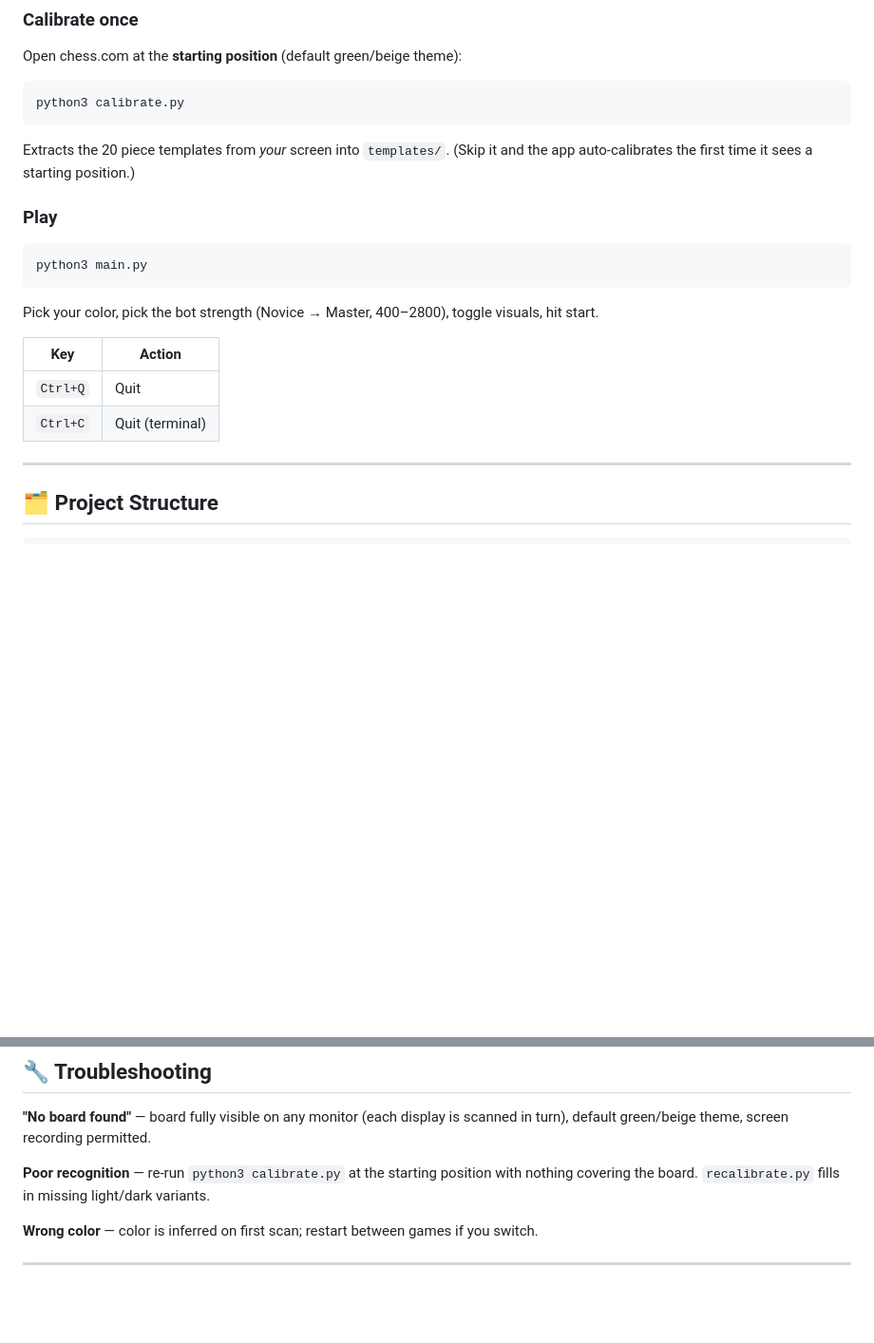
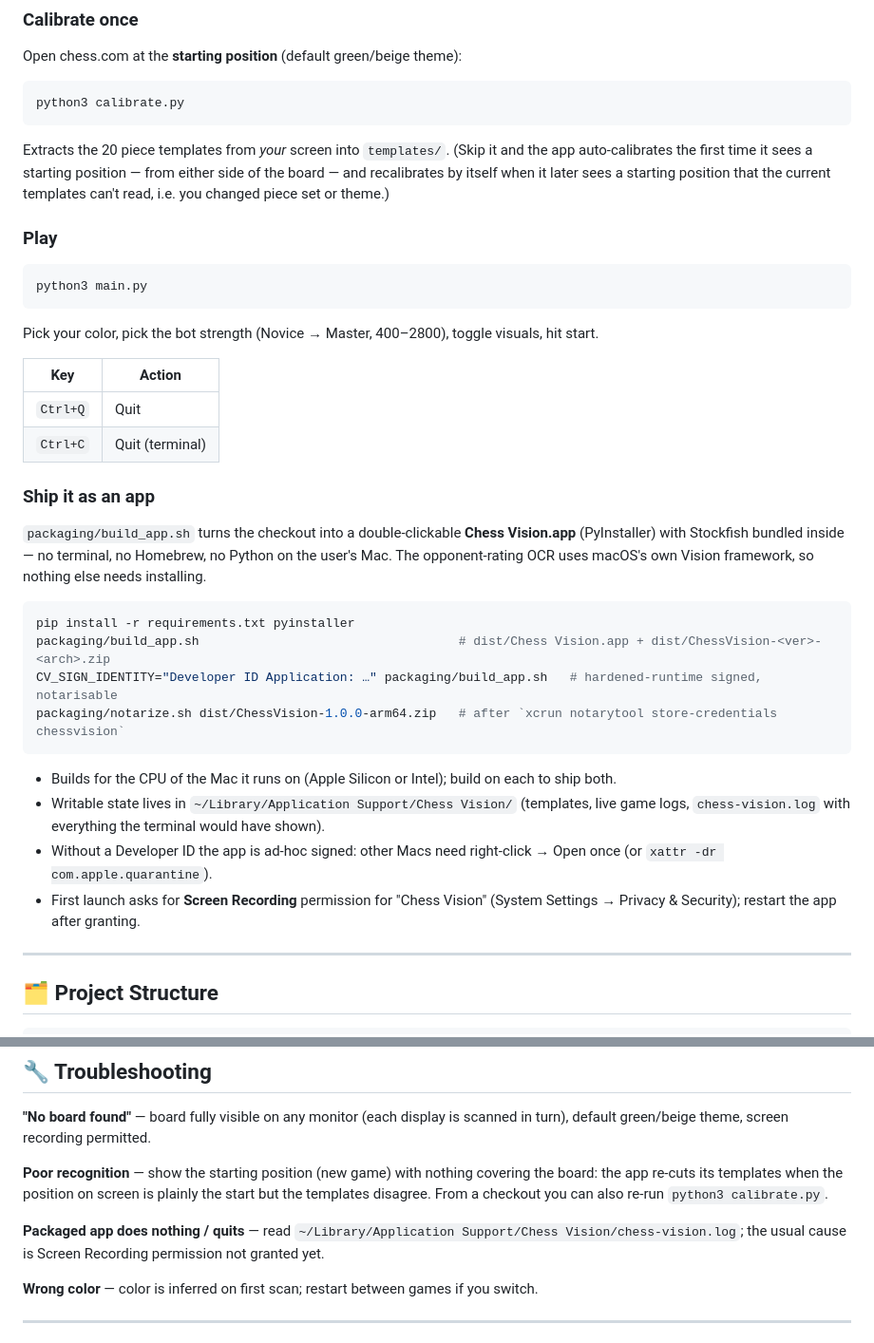
Before and after one commit to Kryskata-C/chessbot, a Markdown page: README.md, 2 parts joined by grey strips. Shown at 95% size. Rendered like a GitHub page; blank space fills up the shorter version.

Commit message:
README: packaging, self-recalibration, app troubleshooting

````diff
--- a/README.md
+++ b/README.md
@@ -307,7 +307,7 @@ Open chess.com at the **starting position** (default green/beige theme):
 python3 calibrate.py
 ```
 
-Extracts the 20 piece templates from *your* screen into `templates/`. (Skip it and the app auto-calibrates the first time it sees a starting position.)
+Extracts the 20 piece templates from *your* screen into `templates/`. (Skip it and the app auto-calibrates the first time it sees a starting position — from either side of the board — and recalibrates by itself when it later sees a starting position that the current templates can't read, i.e. you changed piece set or theme.)
 
 ### Play
 
@@ -321,6 +321,22 @@ Pick your color, pick the bot strength (Novice → Master, 400–2800), toggle v
 |---|---|
 | `Ctrl+Q` | Quit |
 | `Ctrl+C` | Quit (terminal) |
+
+### Ship it as an app
+
+`packaging/build_app.sh` turns the checkout into a double-clickable **Chess Vision.app** (PyInstaller) with Stockfish bundled inside — no terminal, no Homebrew, no Python on the user's Mac. The opponent-rating OCR uses macOS's own Vision framework, so nothing else needs installing.
+
+```bash
+pip install -r requirements.txt pyinstaller
+packaging/build_app.sh                                   # dist/Chess Vision.app + dist/ChessVision-<ver>-<arch>.zip
+CV_SIGN_IDENTITY="Developer ID Application: …" packaging/build_app.sh   # hardened-runtime signed, notarisable
+packaging/notarize.sh dist/ChessVision-1.0.0-arm64.zip   # after `xcrun notarytool store-credentials chessvision`
+```
+
+* Builds for the CPU of the Mac it runs on (Apple Silicon or Intel); build on each to ship both.
+* Writable state lives in `~/Library/Application Support/Chess Vision/` (templates, live game logs, `chess-vision.log` with everything the terminal would have shown).
+* Without a Developer ID the app is ad-hoc signed: other Macs need right-click → Open once (or `xattr -dr com.apple.quarantine`).
+* First launch asks for **Screen Recording** permission for "Chess Vision" (System Settings → Privacy & Security); restart the app after granting.
 
 ---
 
@@ -406,7 +422,9 @@ equal opponent, best-move 30–50 %, contested ACPL 22–40, zero SUSPICIOUS sac
 
 **"No board found"** — board fully visible on any monitor (each display is scanned in turn), default green/beige theme, screen recording permitted.
 
-**Poor recognition** — re-run `python3 calibrate.py` at the starting position with nothing covering the board. `recalibrate.py` fills in missing light/dark variants.
+**Poor recognition** — show the starting position (new game) with nothing covering the board: the app re-cuts its templates when the position on screen is plainly the start but the templates disagree. From a checkout you can also re-run `python3 calibrate.py`.
+
+**Packaged app does nothing / quits** — read `~/Library/Application Support/Chess Vision/chess-vision.log`; the usual cause is Screen Recording permission not granted yet.
 
 **Wrong color** — color is inferred on first scan; restart between games if you switch.
 
````
